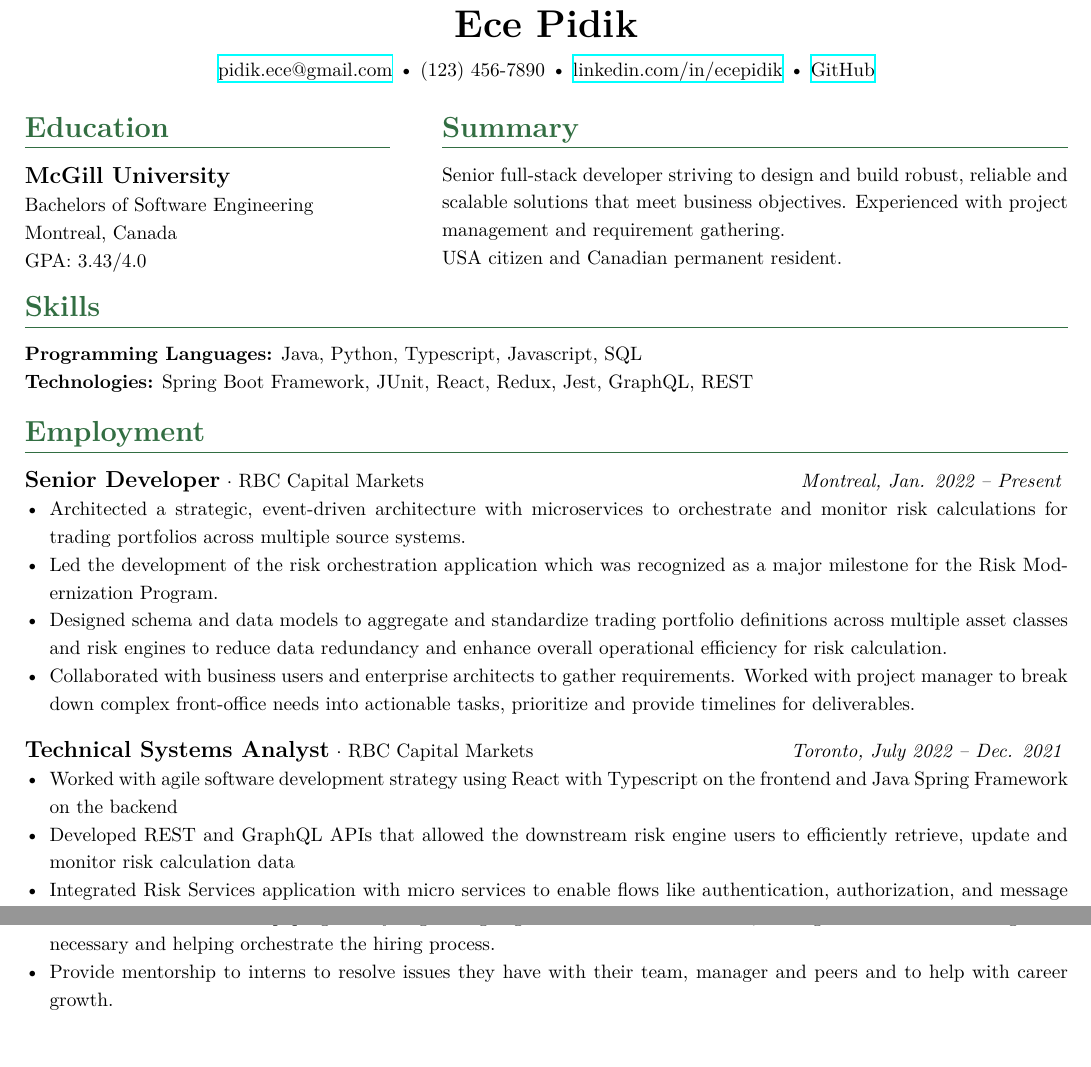
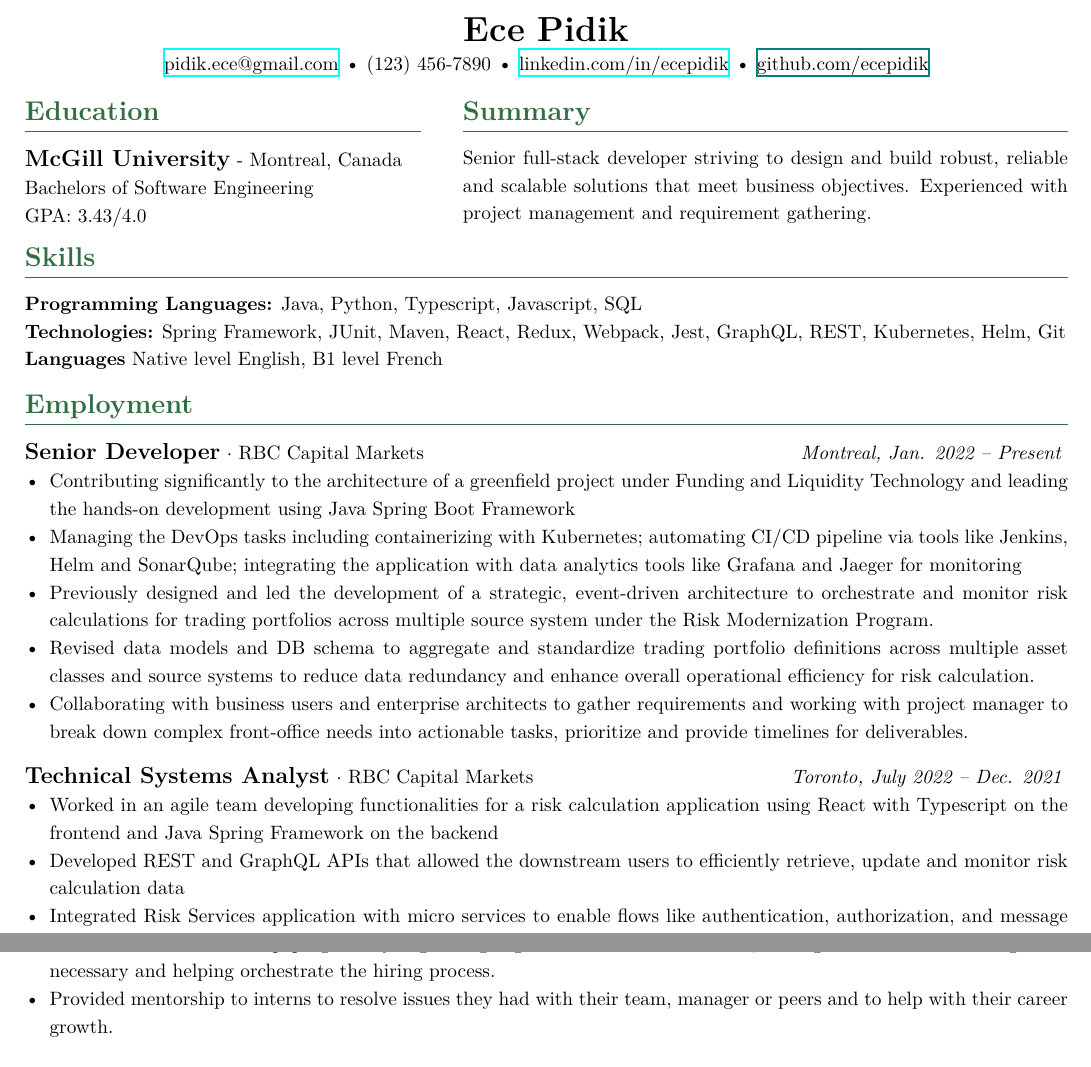
Before and after one commit to ecepidik/who-art-i, a LaTeX document (main.tex): two parts of the page, joined at a grey line, cut so that both start at the same text. Compiled offline with XeLaTeX.

Commit message:
current resp

```diff
--- a/main.tex
+++ b/main.tex
@@ -1,11 +1,15 @@
 \documentclass[a4paper,10pt]{article}
-\usepackage[left=0.40in, right=0.40in, top=0.40in, bottom=0.40in]{geometry} % Smaller page margins
+\usepackage[left=0.40in, right=0.40in, top=0.35in, bottom=0.35in]{geometry} % Smaller page margins
 \usepackage{hyperref}
 \usepackage{enumitem}
 \usepackage{titlesec}
 \usepackage{xcolor}
 \usepackage{titling}
 \usepackage{array}
+\usepackage{fontspec}
+
+% \setmainfont[]{Helvetica Neue.ttc}
+
 
 % Define colors
 \definecolor{darkblue}{RGB}{50, 110, 66}
@@ -15,7 +19,7 @@
 \pagestyle{empty}
 
 % Title formatting with divider under section titles
-\titleformat{\section}[block]{\fontsize{15}{15}\selectfont\bfseries\color{darkblue}}{}{0em}{}[\titlerule]
+\titleformat{\section}[block]{\fontsize{14}{15}\selectfont\bfseries\color{darkblue}}{}{0em}{}[\titlerule]
 
 % Custom command for job entry formatting (aligns company and role left, location and years right)
 \newcommand{\jobentry}[4]{
@@ -31,53 +35,55 @@
 
 % Name and Contact Info
 \begin{center}
-    {\fontsize{20}{20}\textbf{Ece Pidik}\selectfont} \\
-    \vspace{0.2cm}
+    {\fontsize{18}{18}\textbf{Ece Pidik}\selectfont} \\
+    \vspace{0.1em}
     \href{mailto:pidik.ece@gmail.com}{pidik.ece@gmail.com} \textbullet{}
     (123) 456-7890 \textbullet{}
     \href{https://www.linkedin.com/in/ecepidik}{linkedin.com/in/ecepidik} \textbullet{}
-    \href{https://github.com/yourusername}{GitHub}
+    \href{github.com/ecepidik}{github.com/ecepidik}
 \end{center}
 
-\vspace{-0.2cm}
+\vspace{-0.4cm}
 \noindent
-\begin{minipage}[t]{0.35\textwidth}
+\begin{minipage}[t]{0.38\textwidth}
     \section*{Education}
     \noindent
-    \textbf {\large McGill University} \\
+    \textbf {\large McGill University} - Montreal, Canada \\
     Bachelors of Software Engineering\\
-    Montreal, Canada \\
     GPA: 3.43/4.0
 \end{minipage}%
 \hfill
-\begin{minipage}[t]{0.60\textwidth}
+\begin{minipage}[t]{0.58\textwidth}
     \section*{Summary}
     \noindent
-    Senior full-stack developer striving to design and build robust, reliable and scalable solutions that meet business objectives. Experienced with project management and requirement gathering. \\
-USA citizen and Canadian permanent resident.
+    Senior full-stack developer striving to design and build robust, reliable and scalable solutions that meet business objectives. Experienced with project management and requirement gathering.
 \end{minipage}
 
-\vspace{-0.2cm}
+\vspace{-0.3cm}
 % Skills Section
 \section*{Skills}
 \noindent
 \textbf{Programming Languages:} Java, Python, Typescript, Javascript, SQL \\
-\textbf{Technologies:} Spring Boot Framework, JUnit, React, Redux, Jest, GraphQL, REST
+\textbf{Technologies:} Spring Framework, JUnit, Maven, React, Redux, Webpack, Jest, GraphQL, REST, Kubernetes, Helm, Git \\
+\textbf{Languages}
+Native level English,
+B1 level French
 
-\vspace{-0.2cm}
+\vspace{-0.3cm}
 % Employment Section
 \section*{Employment}
 \jobentry{RBC Capital Markets}{Montreal}{Senior Developer}{Jan. 2022 – Present}
 \begin{itemize}[left=0em]
-    \item Architected a strategic, event-driven architecture with microservices to orchestrate and monitor risk calculations for trading portfolios across multiple source systems.
-    \item Led the development of the risk orchestration application which was recognized as a major milestone for the Risk Modernization Program.
-    \item Designed schema and data models to aggregate and standardize trading portfolio definitions across multiple asset classes and risk engines to reduce data redundancy and enhance overall operational efficiency for risk calculation.
-    \item Collaborated with business users and enterprise architects to gather requirements. Worked with project manager to break down complex front-office needs into actionable tasks, prioritize and provide timelines for deliverables.
+    \item Contributing significantly to the architecture of a greenfield project under Funding and Liquidity Technology and leading the hands-on development using Java Spring Boot Framework
+    \item Managing the DevOps tasks including containerizing with Kubernetes; automating CI/CD pipeline via tools like Jenkins, Helm and SonarQube; integrating the application with data analytics tools like Grafana and Jaeger for monitoring
+    \item Previously designed and led the development of a strategic, event-driven architecture to orchestrate and monitor risk calculations for trading portfolios across multiple source system under the Risk Modernization Program.
+    \item Revised data models and DB schema to aggregate and standardize trading portfolio definitions across multiple asset classes and source systems to reduce data redundancy and enhance overall operational efficiency for risk calculation.
+    \item Collaborating with business users and enterprise architects to gather requirements and working with project manager to break down complex front-office needs into actionable tasks, prioritize and provide timelines for deliverables.
 \end{itemize}
-\vspace{0.5em}
+\vspace{0.4em}
 \jobentry{RBC Capital Markets}{Toronto}{Technical Systems Analyst}{July 2022 – Dec. 2021}
 \begin{itemize}[left=0em]
-    \item Worked with agile software development strategy using React with Typescript on the frontend and Java Spring Framework on the backend
-    \item Developed REST and GraphQL APIs that allowed the downstream risk engine users to efficiently retrieve, update and monitor risk calculation data
+    \item Worked in an agile team developing functionalities for a risk calculation application using React with Typescript on the frontend and Java Spring Framework on the backend
+    \item Developed REST and GraphQL APIs that allowed the downstream users to efficiently retrieve, update and monitor risk calculation data
     \item Integrated Risk Services application with micro services to enable flows like authentication, authorization, and message publishing
 \end{itemize}
@@ -95,5 +102,5 @@ USA citizen and Canadian permanent resident.
 \vspace{-0.5em}
 \begin{itemize}[left=0em]
     \item Coordinated the internship program by organizing regular events for the interns, having check-ins with managers as necessary and helping orchestrate the hiring process.
-    \item Provide mentorship to interns to resolve issues they have with their team, manager and peers and to help with career growth.
+    \item Provided mentorship to interns to resolve issues they had with their team, manager or peers and to help with their career growth.
 \end{itemize}
```
Also changed, not shown: main.tex (11 more changed lines).
